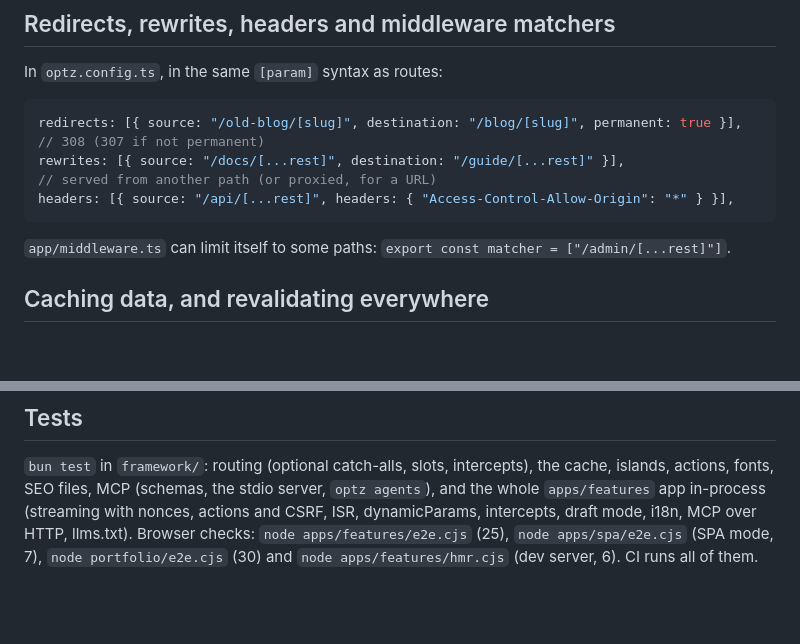
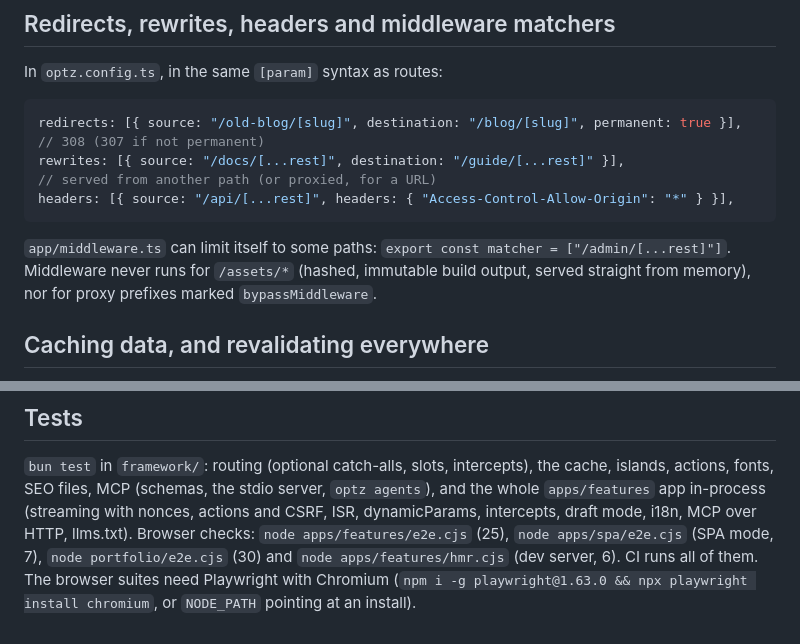
Before and after one commit to sxnistxr/OPTZ, a Markdown page: framework/README.md, 2 parts joined by grey strips. Drawn GitHub-style; blank space fills up the shorter version.

Commit message:
README: middleware skips /assets and bypassed proxies; browser suites need Playwright
Co-Authored-By: Claude Opus 5.5 <noreply@anthropic.com>

````diff
--- a/framework/README.md
+++ b/framework/README.md
@@ -341,6 +341,8 @@ headers: [{ source: "/api/[...rest]", headers: { "Access-Control-Allow-Origin":
 ```
 
 `app/middleware.ts` can limit itself to some paths: `export const matcher = ["/admin/[...rest]"]`.
+Middleware never runs for `/assets/*` (hashed, immutable build output, served straight from
+memory), nor for proxy prefixes marked `bypassMiddleware`.
 
 ## Caching data, and revalidating everywhere
 
@@ -435,4 +437,6 @@ nginx serving the same files: the same speed ([docs/NATIVE.md](../docs/NATIVE.md
 actions, fonts, SEO files, MCP (schemas, the stdio server, `optz agents`), and the whole `apps/features` app in-process (streaming with nonces,
 actions and CSRF, ISR, dynamicParams, intercepts, draft mode, i18n, MCP over HTTP, llms.txt). Browser checks:
 `node apps/features/e2e.cjs` (25), `node apps/spa/e2e.cjs` (SPA mode, 7), `node portfolio/e2e.cjs`
-(30) and `node apps/features/hmr.cjs` (dev server, 6). CI runs all of them.
+(30) and `node apps/features/hmr.cjs` (dev server, 6). CI runs all of them. The browser suites
+need Playwright with Chromium (`npm i -g playwright@1.63.0 && npx playwright install chromium`,
+or `NODE_PATH` pointing at an install).
````
